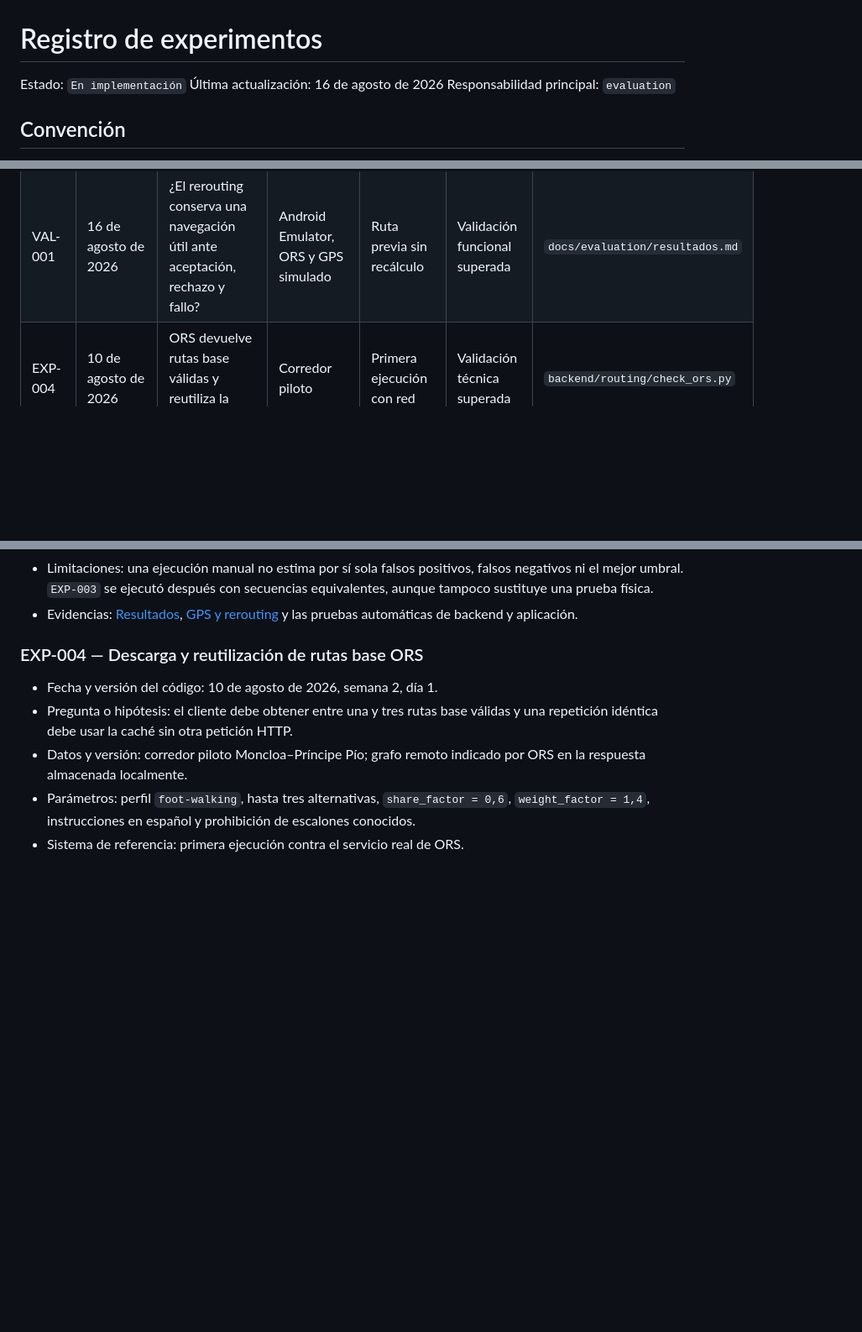
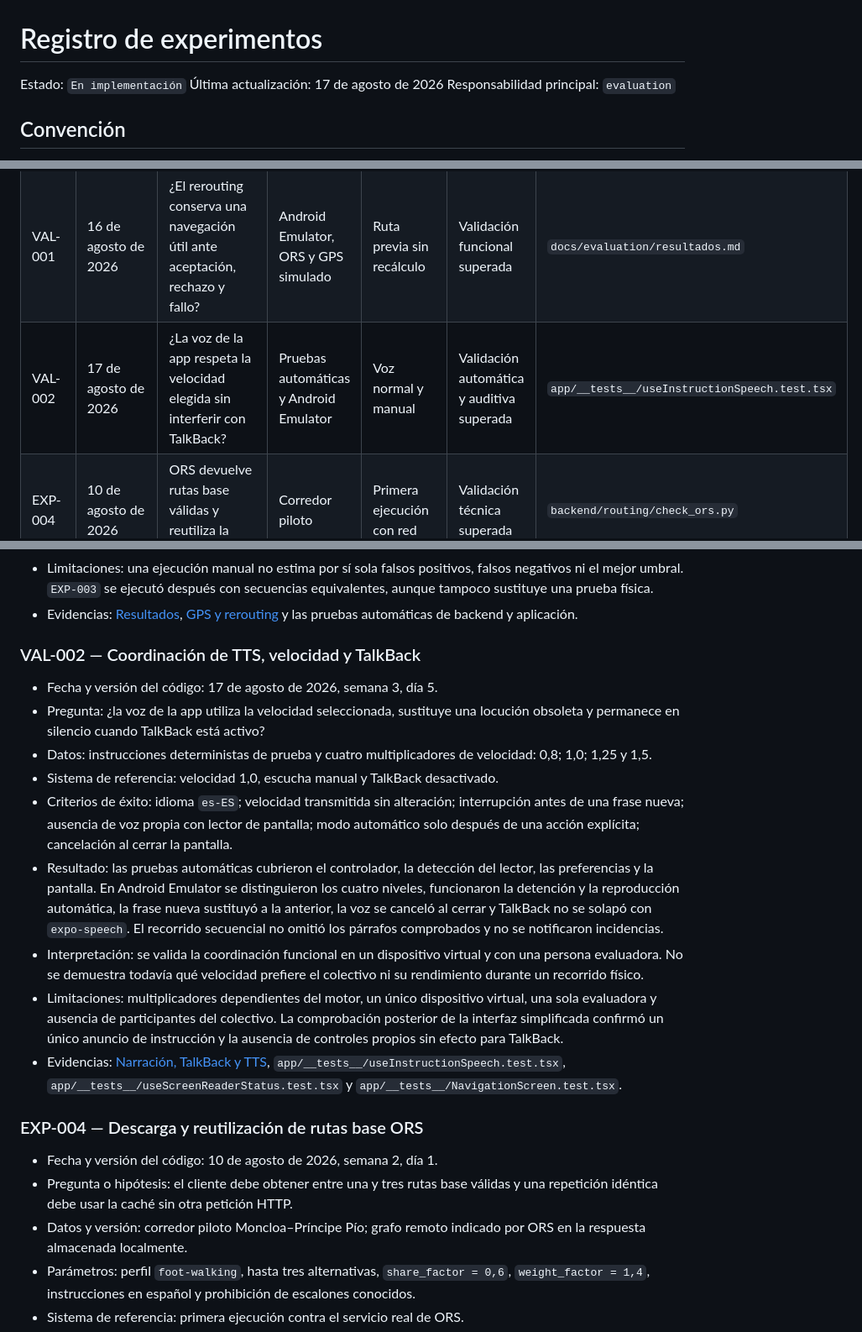
Before and after one commit to lucia-corsan/tfm, a Markdown page: docs/evaluation/experimentos.md, 3 parts joined by grey strips. Shown at 84% size. Rendered like a GitHub page; blank space fills up the shorter version.

Commit message:
Registrar la validación de voz y accesibilidad en el emulador

```diff
--- a/docs/evaluation/experimentos.md
+++ b/docs/evaluation/experimentos.md
@@ -1,7 +1,7 @@
 # Registro de experimentos
 
 Estado: `En implementación`
-Última actualización: 16 de agosto de 2026
+Última actualización: 17 de agosto de 2026
 Responsabilidad principal: `evaluation`
 
 ## Convención
@@ -17,6 +17,7 @@ cambia, se crea una nueva versión y se enlaza la anterior.
 | EXP-002 | Pendiente | Recuperación de preferencias | Perfiles sintéticos | Pesos fijos | Pendiente | — |
 | EXP-003 | 16 de agosto de 2026 | ¿Qué umbral espacial equilibra detección y falsas alertas? | 13 secuencias GPS sintéticas | 30 m iniciales sin calibración | Validación sintética superada | `docs/evaluation/calibracion-detector-desviacion.md` |
 | VAL-001 | 16 de agosto de 2026 | ¿El rerouting conserva una navegación útil ante aceptación, rechazo y fallo? | Android Emulator, ORS y GPS simulado | Ruta previa sin recálculo | Validación funcional superada | `docs/evaluation/resultados.md` |
+| VAL-002 | 17 de agosto de 2026 | ¿La voz de la app respeta la velocidad elegida sin interferir con TalkBack? | Pruebas automáticas y Android Emulator | Voz normal y manual | Validación automática y auditiva superada | `app/__tests__/useInstructionSpeech.test.tsx` |
 | EXP-004 | 10 de agosto de 2026 | ORS devuelve rutas base válidas y reutiliza la caché | Corredor piloto | Primera ejecución con red | Validación técnica superada | `backend/routing/check_ors.py` |
 | EXP-005A | 10 de agosto de 2026 | ¿Qué umbrales separan repeticiones de rutas distintas? | 10 pares sintéticos etiquetados | Hipótesis inicial: 10 m, 85 % y 5 % | Validación técnica superada | `docs/evaluation/calibracion-deduplicacion-espacial.md` |
 | EXP-005 | Pendiente | ¿La ampliación mejora diversidad y disponibilidad de candidatas? | 12 pares del área piloto | Una petición ORS, hasta 3 rutas | Planificado | `docs/research/generacion-rutas-candidatas.md` |
@@ -77,6 +78,36 @@ cambia, se crea una nueva versión y se enlaza la anterior.
 - Evidencias: [Resultados](resultados.md),
   [GPS y rerouting](../product/gps-rerouting.md) y las pruebas automáticas de
   backend y aplicación.
+
+### VAL-002 — Coordinación de TTS, velocidad y TalkBack
+
+- Fecha y versión del código: 17 de agosto de 2026, semana 3, día 5.
+- Pregunta: ¿la voz de la app utiliza la velocidad seleccionada, sustituye una
+  locución obsoleta y permanece en silencio cuando TalkBack está activo?
+- Datos: instrucciones deterministas de prueba y cuatro multiplicadores de
+  velocidad: 0,8; 1,0; 1,25 y 1,5.
+- Sistema de referencia: velocidad 1,0, escucha manual y TalkBack desactivado.
+- Criterios de éxito: idioma `es-ES`; velocidad transmitida sin alteración;
+  interrupción antes de una frase nueva; ausencia de voz propia con lector de
+  pantalla; modo automático solo después de una acción explícita; cancelación
+  al cerrar la pantalla.
+- Resultado: las pruebas automáticas cubrieron el controlador, la detección del
+  lector, las preferencias y la pantalla. En Android Emulator se distinguieron
+  los cuatro niveles, funcionaron la detención y la reproducción automática, la
+  frase nueva sustituyó a la anterior, la voz se canceló al cerrar y TalkBack no
+  se solapó con `expo-speech`. El recorrido secuencial no omitió los párrafos
+  comprobados y no se notificaron incidencias.
+- Interpretación: se valida la coordinación funcional en un dispositivo virtual
+  y con una persona evaluadora. No se demuestra todavía qué velocidad prefiere
+  el colectivo ni su rendimiento durante un recorrido físico.
+- Limitaciones: multiplicadores dependientes del motor, un único dispositivo
+  virtual, una sola evaluadora y ausencia de participantes del colectivo. La
+  comprobación posterior de la interfaz simplificada confirmó un único anuncio
+  de instrucción y la ausencia de controles propios sin efecto para TalkBack.
+- Evidencias: [Narración, TalkBack y TTS](../product/narracion-talkback-tts.md),
+  `app/__tests__/useInstructionSpeech.test.tsx`,
+  `app/__tests__/useScreenReaderStatus.test.tsx` y
+  `app/__tests__/NavigationScreen.test.tsx`.
 
 ### EXP-004 — Descarga y reutilización de rutas base ORS
 
```
Also changed, not shown: docs/evaluation/resultados.md (+28 -10 lines), docs/journal.md (+35 -0 lines).
